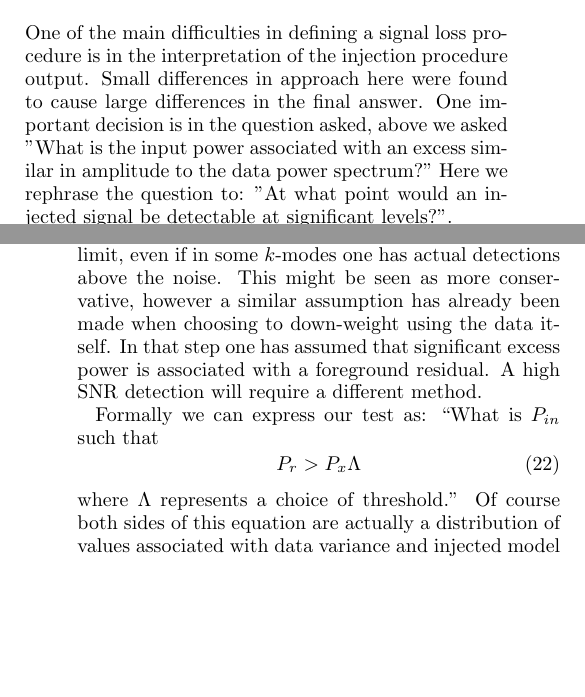
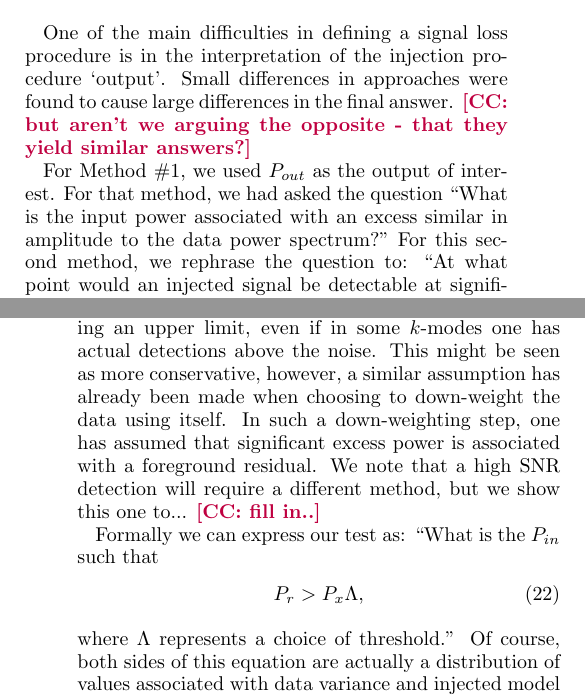
Before and after one commit to carinacheng/PAPERMethods_paper, a LaTeX paper (PAPER.tex): two parts of the columns of pages 16 and 17 of 27 before the commit and two parts of the columns of pages 16 and 17 of 28 after it, joined at a grey line, cut so that both start at the same text, the shorter picture padded with empty space. Compiled offline with pdfLaTeX.

Commit message:
-edited first pass of method #2 section

```diff
--- a/PAPER.tex
+++ b/PAPER.tex
@@ -1190,24 +1190,20 @@ parameters, whose calculation is detailed in Section \ref{sec:PSSense}.}
 \begin{center}
 METHOD \#2
 \end{center}
-One of the main difficulties in defining a signal loss procedure is in the interpretation of the injection procedure output.
-  Small differences in approach here were found to cause large differences in the final answer.  One important decision is  in the question asked, above we asked "What is the input power associated with an excess similar in amplitude to the data power spectrum?"  Here we rephrase the question to: "At what point would an injected signal be detectable at significant levels?".
-
-
-  This is phrased visually in  \ref{fig:Pr_vs_Pin}. In the 2D space relating total $P_r$ to injected $P_{in}$ very small injected levels begin at the level of the no injection case, as the $P_{in}$ level rises,  as it approaches the power level of the data it does not dominate the covariance but still contributes enough to suppressing itself.  Above some level the injected signal is clearly detectable.
-
-
-  One difference here is that we are exclusively asking about signals detectable \emph{above} the level of the observed data. Thus it is
-  explicitly limited to placing an upper limit, even if in some $k$-modes one has actual detections above the noise.  This might be
-  seen as more conservative, however a similar assumption has already been made when choosing to down-weight using the data
-  itself. In that step one has assumed that significant excess power is associated with a foreground residual. A high SNR detection
-  will require a different method.
-
-  Formally we can express our test as: ``What is $P_{in}$ such that
-\begin{equation}
-P_{r} > P_{x} \Lambda
-\end{equation}
- where $\Lambda$ represents a choice of threshold.'' Of course both sides of this equation are actually a distribution of values associated with data variance and injected model variance.  One way to interpret this test for the two distributions is to compute the probability that the two distributions are not\footnote{ie the null test} the same.
+
+One of the main difficulties in defining a signal loss procedure is in the interpretation of the injection procedure `output'. Small differences in approaches were found to cause large differences in the final answer. \cc{but aren't we arguing the opposite - that they yield similar answers?}
+
+For Method \#1, we used $P_{out}$ as the output of interest. For that method, we had asked the question ``What is the input power associated with an excess similar in amplitude to the data power spectrum?" For this second method, we rephrase the question to: ``At what point would an injected signal be detectable at significant levels?". Instead of looking at $P_{out}$, we now use $P_{r}$, the weighted power spectrum of the data plus signal, as the output of interest.
+
+This question is phrased visually in Figure \ref{fig:Pr_vs_Pin}. In the 2D space relating total $P_r$ to injected $P_{in}$, very small injected levels begin at the level equivalent of no injection (i.e. data only). \cc{this next sentence does not make sense} As $P_{in}$ increases, the signal loss transfer curve approaches the power level of the data it does not dominate the covariance but still contributes enough to suppressing itself. Above some level the injected signal is clearly detectable.
+
+One difference in this method is that we are exclusively asking about signals detectable \emph{above} the level of the observed data. Thus it is explicitly limited to placing an upper limit, even if in some $k$-modes one has actual detections above the noise.  This might be seen as more conservative, however, a similar assumption has already been made when choosing to down-weight the data using itself. In such a down-weighting step, one has assumed that significant excess power is associated with a foreground residual. We note that a high SNR detection will require a different method, but we show this one to... \cc{fill in..}
+
+Formally we can express our test as: ``What is the $P_{in}$ such that
+\begin{equation}
+P_{r} > P_{x} \Lambda,
+\end{equation}
+where $\Lambda$ represents a choice of threshold.'' Of course, both sides of this equation are actually a distribution of values associated with data variance and injected model variance. One way to interpret this test for the two distributions is to compute the probability that the two distributions are not\footnote{i.e. the null test} the same.
 
  \begin{equation}
 \Prob(P_{in})  =  1 -  \int_{r=x} \Prob(P_x) \Prob(P_r,P_{in}) dr
```
Also changed, not shown: PAPER.pdf, PAPER.tex (21 more changed lines), 3 other files.
